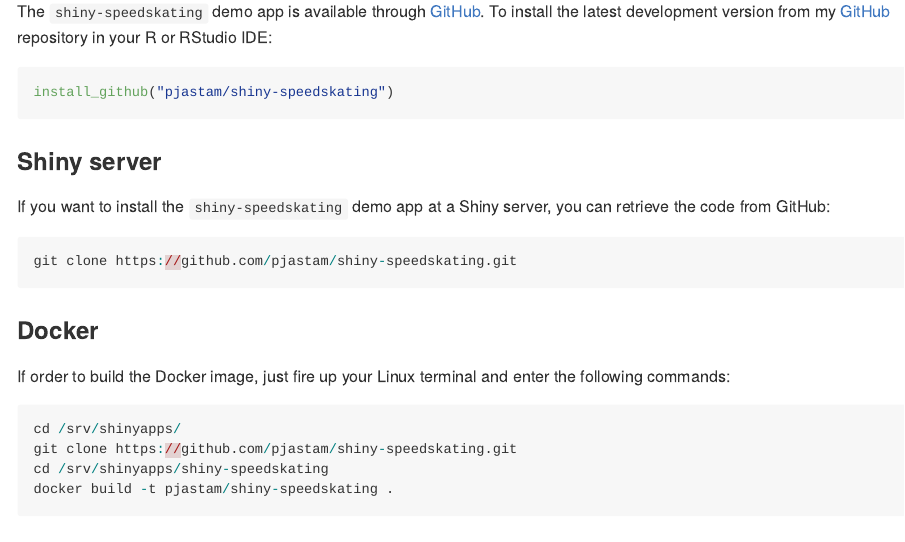
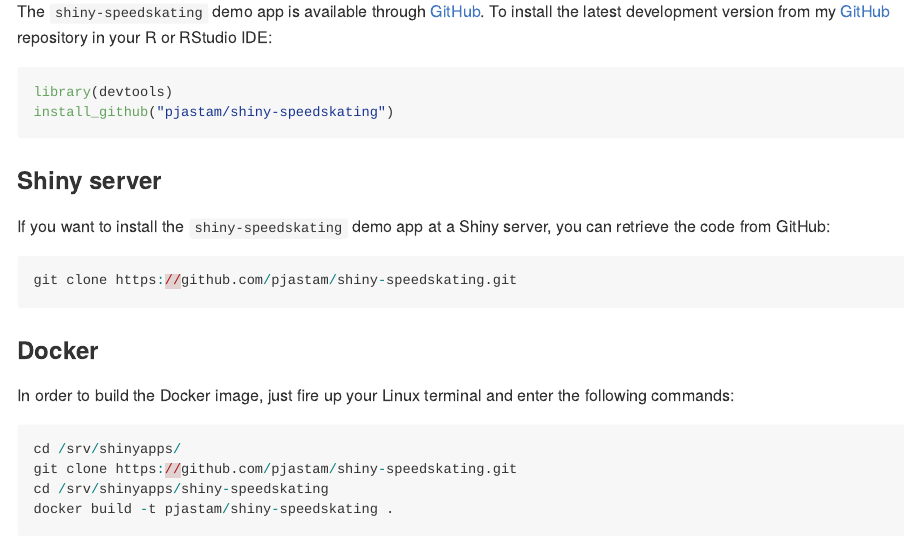
Before and after one commit to pjastam/shiny-speedskating, an R Markdown document (README.Rmd): the page in a window 1100 px wide, from 2320 px down. The pictures show the output file README.md that the author committed with the source, drawn offline in the style of GitHub.

Commit message:
Update installation instruction

````diff
--- a/README.Rmd
+++ b/README.Rmd
@@ -57,6 +57,7 @@
 The `shiny-speedskating` demo app is available through [GitHub](https://github.com/). To install the latest development version from my [GitHub](https://github.com/pjastam/shiny-speedskating) repository in your R or RStudio IDE:
 
 ``` r
+library(devtools)
 install_github("pjastam/shiny-speedskating")
 ```
 
@@ -69,7 +70,7 @@
 
 ### Docker
 
-If order to build the Docker image, just fire up your Linux terminal and enter the following commands:
+In order to build the Docker image, just fire up your Linux terminal and enter the following commands:
 
 ``` r
 cd /srv/shinyapps/
````
Also changed, not shown: README.md.
